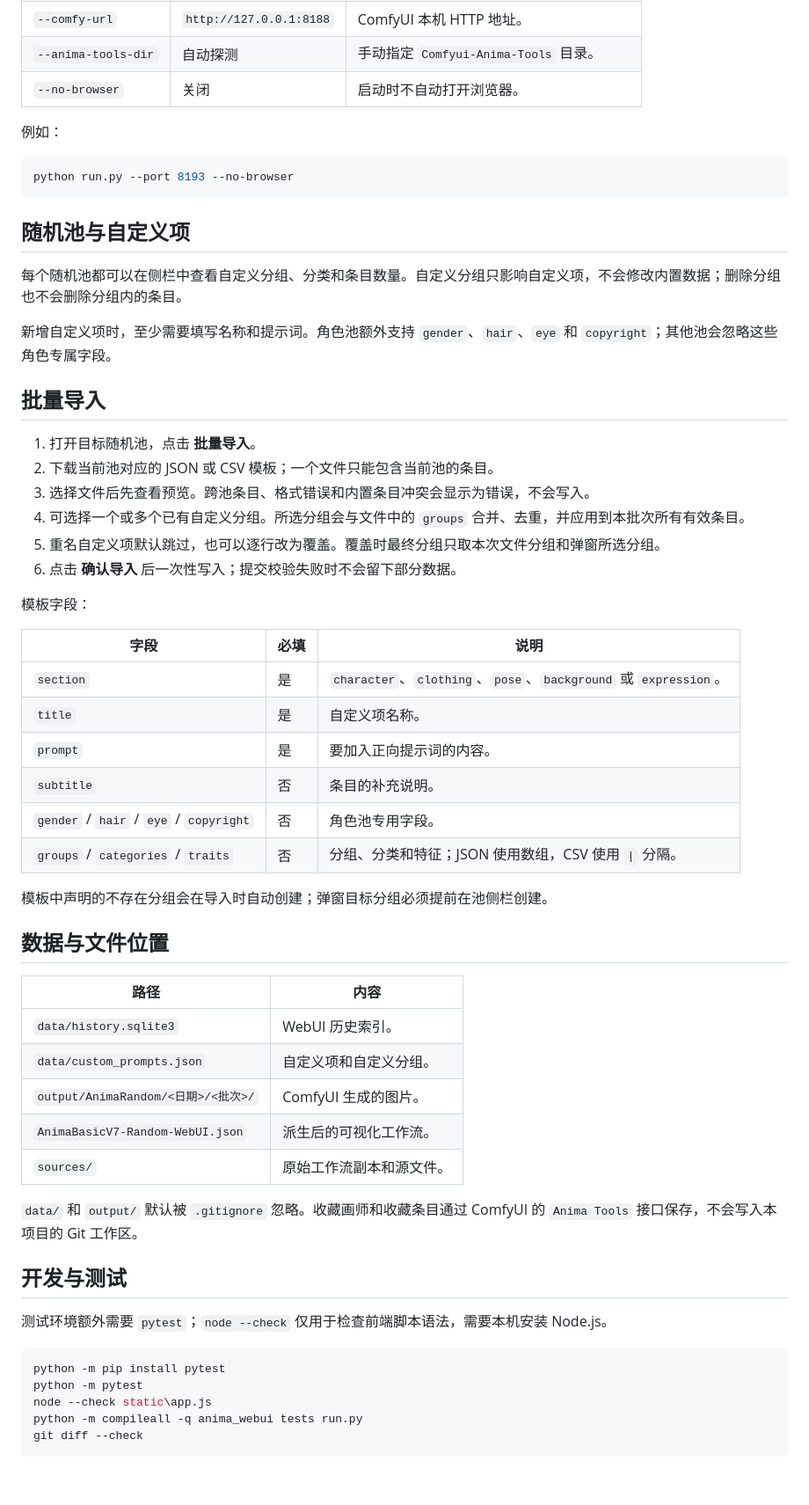
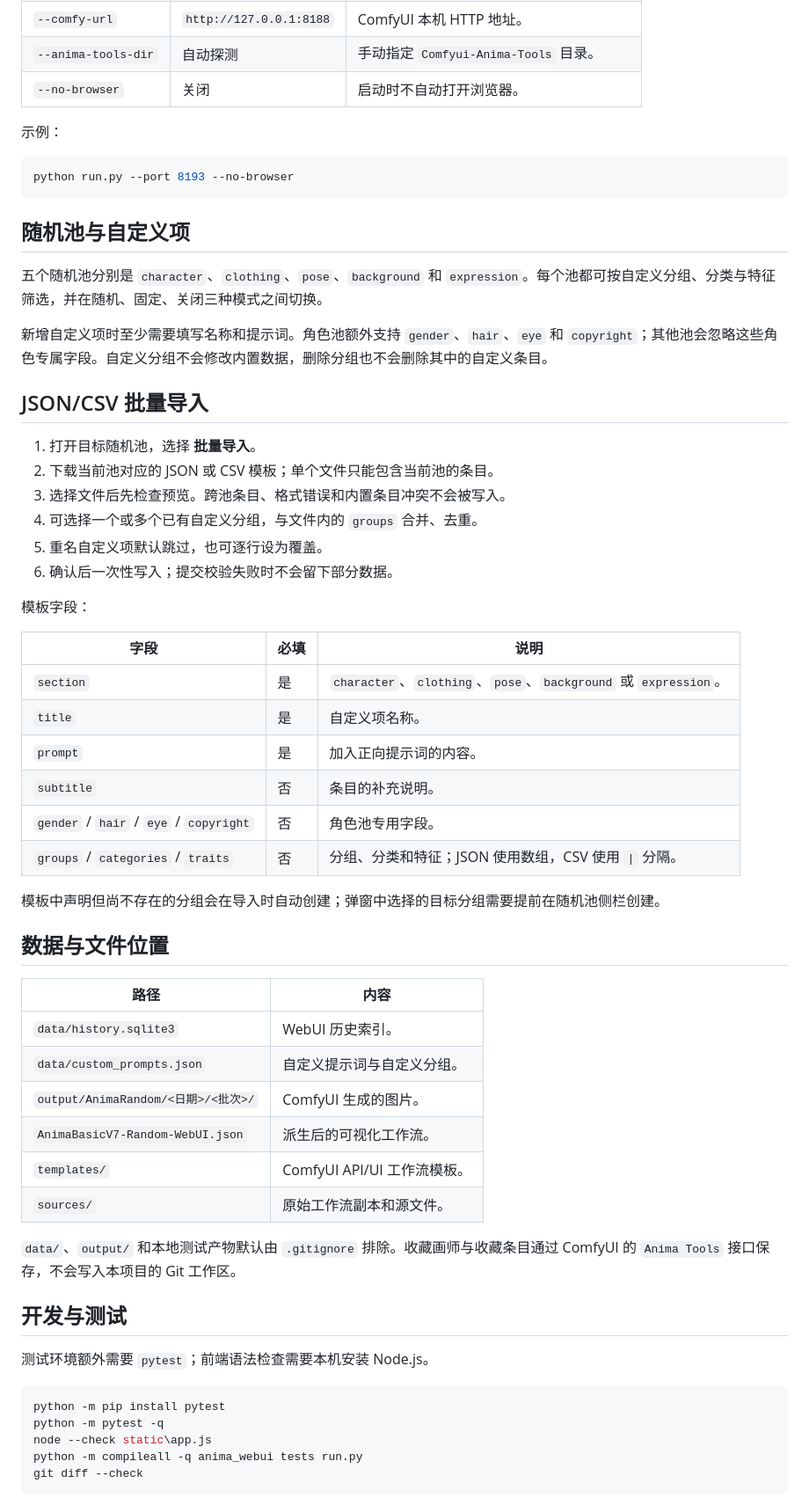
Before and after one commit to 159159pzy-crypto/comfyui-random-image-generation, a Markdown page: README.md, the part around one of its changes. Shown at 88% size. GitHub-like rendering; blank space fills up the shorter version.

````diff
--- a/README.md
+++ b/README.md
@@ -94,7 +119,7 @@ python run.py --comfy-url http://127.0.0.1:8188
 | `--anima-tools-dir` | 自动探测 | 手动指定 `Comfyui-Anima-Tools` 目录。 |
 | `--no-browser` | 关闭 | 启动时不自动打开浏览器。 |
 
-例如：
+示例：
 
 ```powershell
 python run.py --port 8193 --no-browser
@@ -102,18 +127,18 @@ python run.py --port 8193 --no-browser
 
 ## 随机池与自定义项
 
-每个随机池都可以在侧栏中查看自定义分组、分类和条目数量。自定义分组只影响自定义项，不会修改内置数据；删除分组也不会删除分组内的条目。
+五个随机池分别是 `character`、`clothing`、`pose`、`background` 和 `expression`。每个池都可按自定义分组、分类与特征筛选，并在随机、固定、关闭三种模式之间切换。
 
-新增自定义项时，至少需要填写名称和提示词。角色池额外支持 `gender`、`hair`、`eye` 和 `copyright`；其他池会忽略这些角色专属字段。
+新增自定义项时至少需要填写名称和提示词。角色池额外支持 `gender`、`hair`、`eye` 和 `copyright`；其他池会忽略这些角色专属字段。自定义分组不会修改内置数据，删除分组也不会删除其中的自定义条目。
 
-## 批量导入
+## JSON/CSV 批量导入
 
-1. 打开目标随机池，点击 **批量导入**。
-2. 下载当前池对应的 JSON 或 CSV 模板；一个文件只能包含当前池的条目。
-3. 选择文件后先查看预览。跨池条目、格式错误和内置条目冲突会显示为错误，不会写入。
-4. 可选择一个或多个已有自定义分组。所选分组会与文件中的 `groups` 合并、去重，并应用到本批次所有有效条目。
-5. 重名自定义项默认跳过，也可以逐行改为覆盖。覆盖时最终分组只取本次文件分组和弹窗所选分组。
-6. 点击 **确认导入** 后一次性写入；提交校验失败时不会留下部分数据。
+1. 打开目标随机池，选择 **批量导入**。
+2. 下载当前池对应的 JSON 或 CSV 模板；单个文件只能包含当前池的条目。
+3. 选择文件后先检查预览。跨池条目、格式错误和内置条目冲突不会被写入。
+4. 可选择一个或多个已有自定义分组，与文件内的 `groups` 合并、去重。
+5. 重名自定义项默认跳过，也可逐行设为覆盖。
+6. 确认后一次性写入；提交校验失败时不会留下部分数据。
 
 模板字段：
 
@@ -121,32 +146,33 @@ python run.py --port 8193 --no-browser
 | --- | --- | --- |
 | `section` | 是 | `character`、`clothing`、`pose`、`background` 或 `expression`。 |
 | `title` | 是 | 自定义项名称。 |
-| `prompt` | 是 | 要加入正向提示词的内容。 |
+| `prompt` | 是 | 加入正向提示词的内容。 |
 | `subtitle` | 否 | 条目的补充说明。 |
 | `gender` / `hair` / `eye` / `copyright` | 否 | 角色池专用字段。 |
 | `groups` / `categories` / `traits` | 否 | 分组、分类和特征；JSON 使用数组，CSV 使用 `\|` 分隔。 |
 
-模板中声明的不存在分组会在导入时自动创建；弹窗目标分组必须提前在池侧栏创建。
+模板中声明但尚不存在的分组会在导入时自动创建；弹窗中选择的目标分组需要提前在随机池侧栏创建。
 
 ## 数据与文件位置
 
 | 路径 | 内容 |
 | --- | --- |
 | `data/history.sqlite3` | WebUI 历史索引。 |
-| `data/custom_prompts.json` | 自定义项和自定义分组。 |
+| `data/custom_prompts.json` | 自定义提示词与自定义分组。 |
 | `output/AnimaRandom/<日期>/<批次>/` | ComfyUI 生成的图片。 |
 | `AnimaBasicV7-Random-WebUI.json` | 派生后的可视化工作流。 |
+| `templates/` | ComfyUI API/UI 工作流模板。 |
 | `sources/` | 原始工作流副本和源文件。 |
 
-`data/` 和 `output/` 默认被 `.gitignore` 忽略。收藏画师和收藏条目通过 ComfyUI 的 `Anima Tools` 接口保存，不会写入本项目的 Git 工作区。
+`data/`、`output/` 和本地测试产物默认由 `.gitignore` 排除。收藏画师与收藏条目通过 ComfyUI 的 `Anima Tools` 接口保存，不会写入本项目的 Git 工作区。
 
 ## 开发与测试
 
-测试环境额外需要 `pytest`；`node --check` 仅用于检查前端脚本语法，需要本机安装 Node.js。
+测试环境额外需要 `pytest`；前端语法检查需要本机安装 Node.js。
 
 ```powershell
 python -m pip install pytest
-python -m pytest
+python -m pytest -q
 node --check static\app.js
 python -m compileall -q anima_webui tests run.py
 git diff --check
````
Also changed, not shown: other parts of README.md (+55 -29 lines), docs/screenshots/apple-studio-overview.png (added), docs/screenshots/lora-sampling-settings.png (added), docs/screenshots/prompt-pool-selection.png (added), 2 other files.
